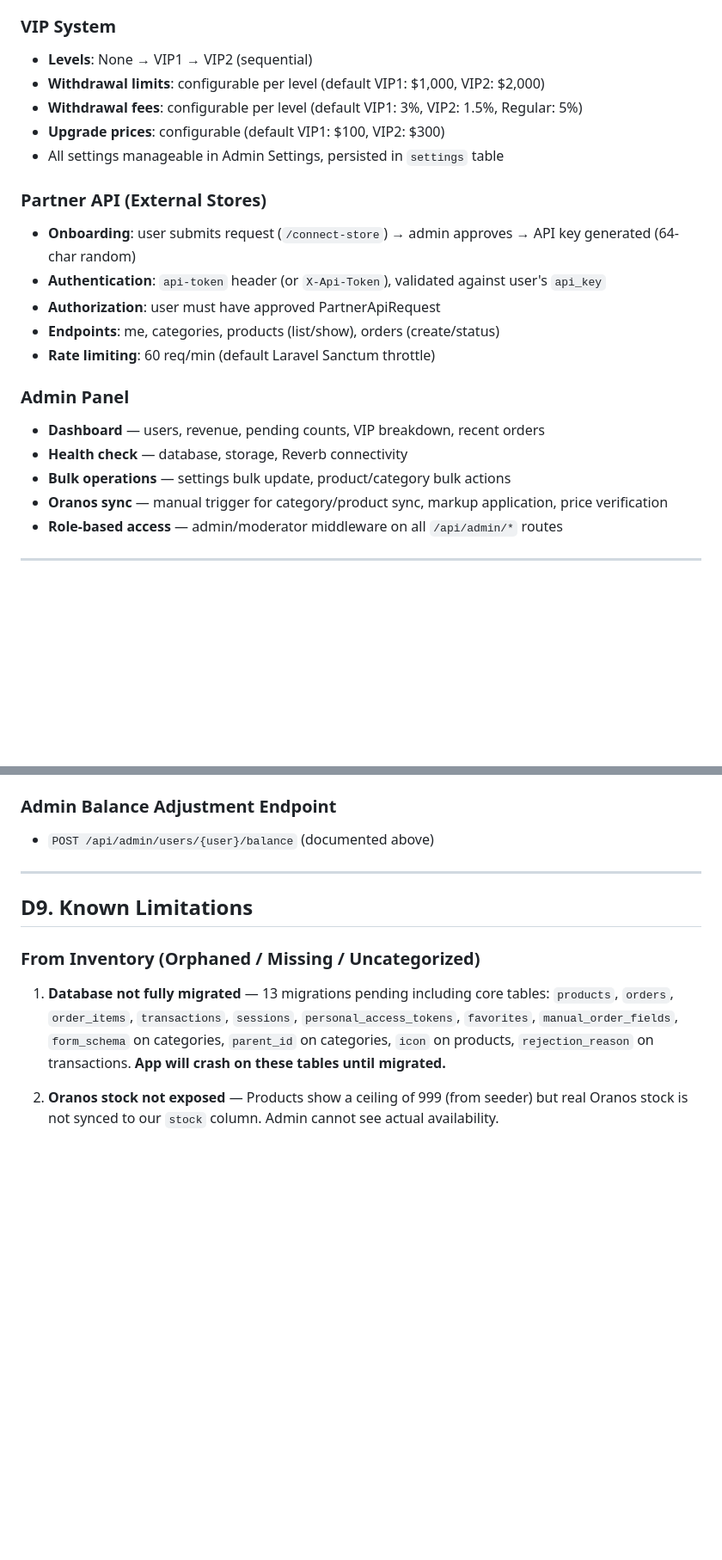
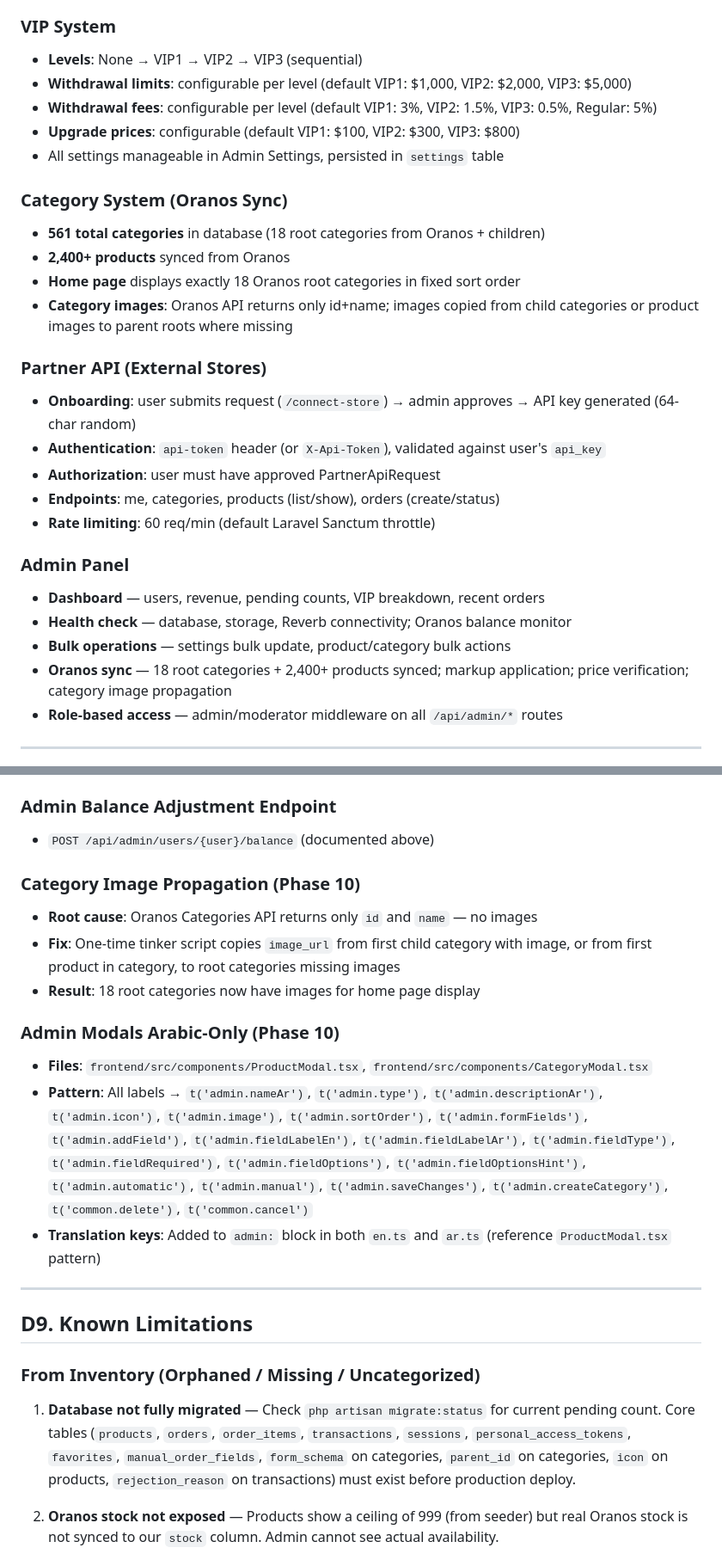
Before and after one commit to serenesheikh23/marketly, a Markdown page: docs/PROJECT_SPEC.md, 2 parts joined by grey strips. Shown at 86% size. Drawn GitHub-style; blank space fills up the shorter version.

```diff
--- a/docs/PROJECT_SPEC.md
+++ b/docs/PROJECT_SPEC.md
@@ -94,11 +94,17 @@ Marketly also enables entrepreneurs to launch their own branded storefronts that
 - **Store orders** — when purchased through a user's storefront, store owner earns markup difference
 
 ### VIP System
-- **Levels**: None → VIP1 → VIP2 (sequential)
-- **Withdrawal limits**: configurable per level (default VIP1: $1,000, VIP2: $2,000)
-- **Withdrawal fees**: configurable per level (default VIP1: 3%, VIP2: 1.5%, Regular: 5%)
-- **Upgrade prices**: configurable (default VIP1: $100, VIP2: $300)
+- **Levels**: None → VIP1 → VIP2 → VIP3 (sequential)
+- **Withdrawal limits**: configurable per level (default VIP1: $1,000, VIP2: $2,000, VIP3: $5,000)
+- **Withdrawal fees**: configurable per level (default VIP1: 3%, VIP2: 1.5%, VIP3: 0.5%, Regular: 5%)
+- **Upgrade prices**: configurable (default VIP1: $100, VIP2: $300, VIP3: $800)
 - All settings manageable in Admin Settings, persisted in `settings` table
+
+### Category System (Oranos Sync)
+- **561 total categories** in database (18 root categories from Oranos + children)
+- **2,400+ products** synced from Oranos
+- **Home page** displays exactly 18 Oranos root categories in fixed sort order
+- **Category images**: Oranos API returns only id+name; images copied from child categories or product images to parent roots where missing
 
 ### Partner API (External Stores)
 - **Onboarding**: user submits request (`/connect-store`) → admin approves → API key generated (64-char random)
@@ -109,9 +115,9 @@ Marketly also enables entrepreneurs to launch their own branded storefronts that
 
 ### Admin Panel
 - **Dashboard** — users, revenue, pending counts, VIP breakdown, recent orders
-- **Health check** — database, storage, Reverb connectivity
+- **Health check** — database, storage, Reverb connectivity; Oranos balance monitor
 - **Bulk operations** — settings bulk update, product/category bulk actions
-- **Oranos sync** — manual trigger for category/product sync, markup application, price verification
+- **Oranos sync** — 18 root categories + 2,400+ products synced; markup application; price verification; category image propagation
 - **Role-based access** — admin/moderator middleware on all `/api/admin/*` routes
 
 ---
@@ -289,13 +320,23 @@ curl -X POST "https://your-domain.com/api/partner/orders" \
 ### Admin Balance Adjustment Endpoint
 - `POST /api/admin/users/{user}/balance` (documented above)
 
+### Category Image Propagation (Phase 10)
+- **Root cause**: Oranos Categories API returns only `id` and `name` — no images
+- **Fix**: One-time tinker script copies `image_url` from first child category with image, or from first product in category, to root categories missing images
+- **Result**: 18 root categories now have images for home page display
+
+### Admin Modals Arabic-Only (Phase 10)
+- **Files**: `frontend/src/components/ProductModal.tsx`, `frontend/src/components/CategoryModal.tsx`
+- **Pattern**: All labels → `t('admin.nameAr')`, `t('admin.type')`, `t('admin.descriptionAr')`, `t('admin.icon')`, `t('admin.image')`, `t('admin.sortOrder')`, `t('admin.formFields')`, `t('admin.addField')`, `t('admin.fieldLabelEn')`, `t('admin.fieldLabelAr')`, `t('admin.fieldType')`, `t('admin.fieldRequired')`, `t('admin.fieldOptions')`, `t('admin.fieldOptionsHint')`, `t('admin.automatic')`, `t('admin.manual')`, `t('admin.saveChanges')`, `t('admin.createCategory')`, `t('common.delete')`, `t('common.cancel')`
+- **Translation keys**: Added to `admin:` block in both `en.ts` and `ar.ts` (reference `ProductModal.tsx` pattern)
+
 ---
 
 ## D9. Known Limitations
 
 ### From Inventory (Orphaned / Missing / Uncategorized)
 
-1. **Database not fully migrated** — 13 migrations pending including core tables: `products`, `orders`, `order_items`, `transactions`, `sessions`, `personal_access_tokens`, `favorites`, `manual_order_fields`, `form_schema` on categories, `parent_id` on categories, `icon` on products, `rejection_reason` on transactions. **App will crash on these tables until migrated.**
+1. **Database not fully migrated** — Check `php artisan migrate:status` for current pending count. Core tables (`products`, `orders`, `order_items`, `transactions`, `sessions`, `personal_access_tokens`, `favorites`, `manual_order_fields`, `form_schema` on categories, `parent_id` on categories, `icon` on products, `rejection_reason` on transactions) must exist before production deploy.
 
 2. **Oranos stock not exposed** — Products show a ceiling of 999 (from seeder) but real Oranos stock is not synced to our `stock` column. Admin cannot see actual availability.
 
```
Also changed, not shown: other parts of docs/PROJECT_SPEC.md (+31 -4 lines), README.md (+17 -4 lines), docs/DEPLOYMENT.md (+9 -1 lines).
